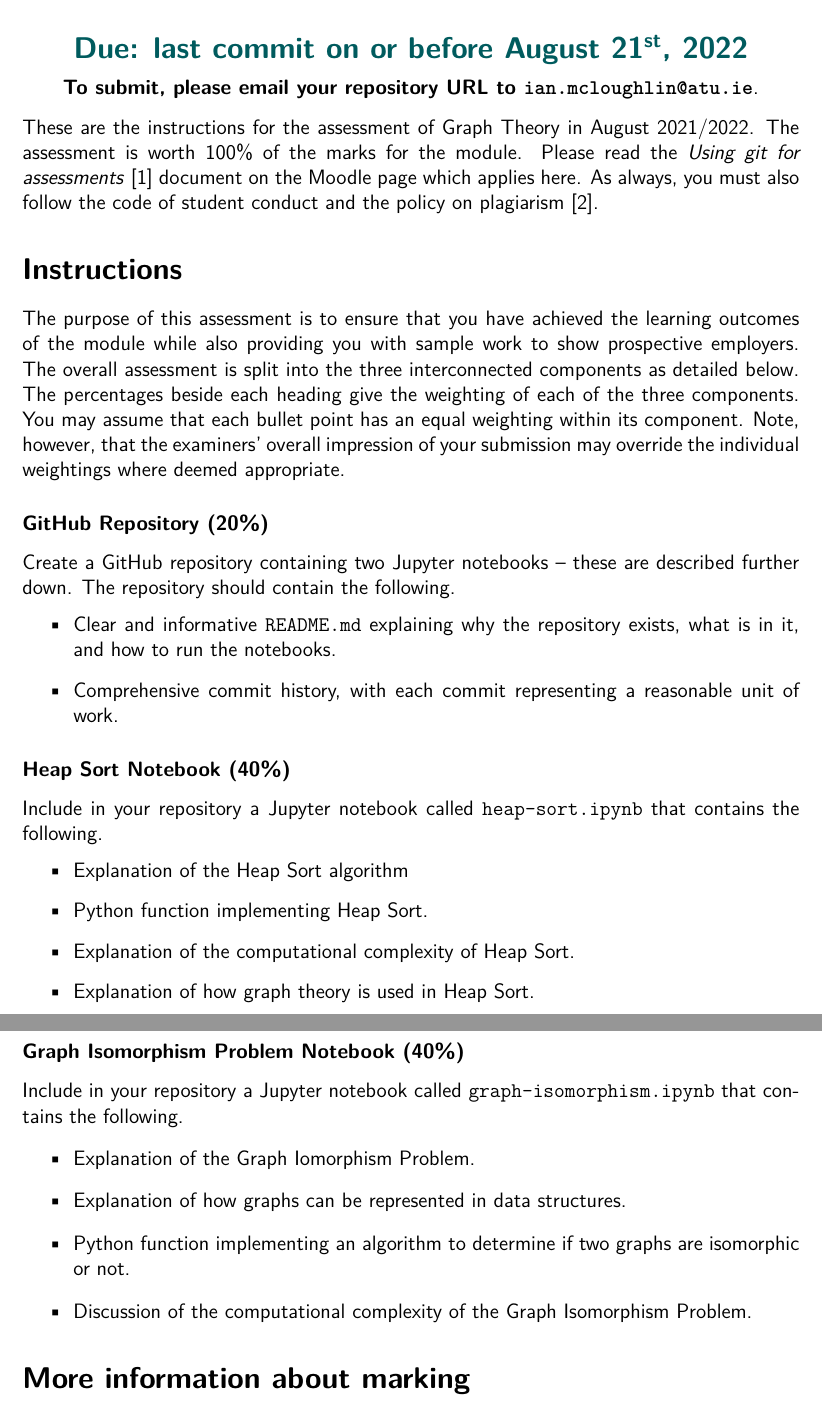
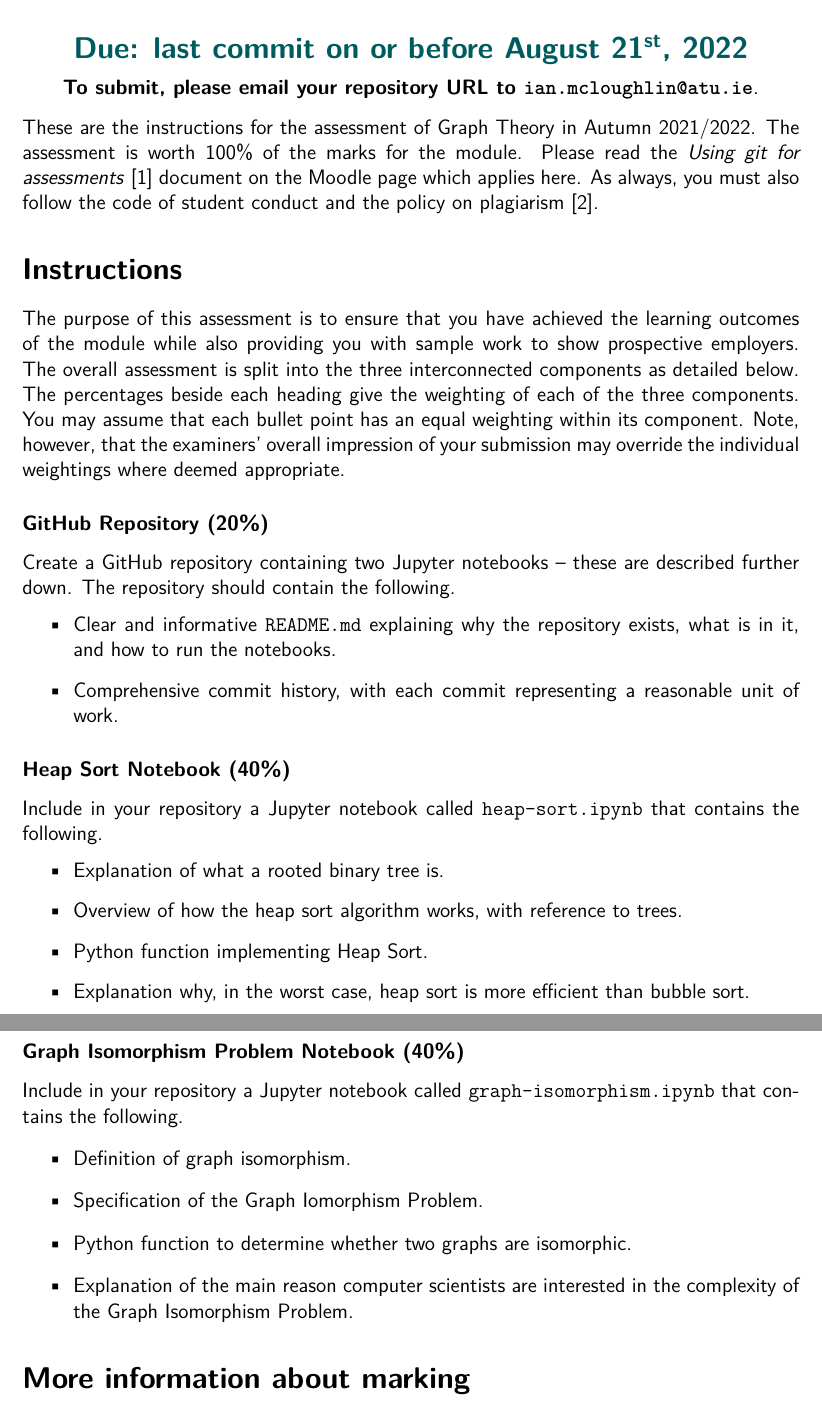
Before and after one commit to ianmcloughlin/2122-autumn-projects, a LaTeX document (grathy.tex, which reads ianproject.sty): two parts of pages 1 and 2 of 3, joined at a grey line, cut so that both start at the same text. Compiled offline with pdfLaTeX; a missing font is replaced by an installed copy or a similar font.

Commit message:
Graph Theory done

```diff
--- a/grathy.tex
+++ b/grathy.tex
@@ -17,7 +17,7 @@
   \begin{center} \textbf{To submit, please email your repository URL to \url{ian.mcloughlin@atu.ie}}. \end{center}
 
 
-  \noindent These are the instructions for the assessment of Graph Theory in August 2021/2022.
+  \noindent These are the instructions for the assessment of Graph Theory in Autumn 2021/2022.
   The assessment is worth 100\% of the marks for the module.
   Please read the \emph{Using git for assessments}~\cite{usinggit} document on the Moodle page which applies here.
   As always, you must also follow the code of student conduct and the policy on plagiarism~\cite{gmitqaf}.
@@ -41,19 +41,19 @@
   \subsubsection*{Heap Sort Notebook (40\%)}
   Include in your repository a Jupyter notebook called \texttt{heap-sort.ipynb} that contains the following.
   \begin{itemize}
-    \item Explanation of the Heap Sort algorithm
+    \item Explanation of what a rooted binary tree is.
+    \item Overview of how the heap sort algorithm works, with reference to trees.
     \item Python function implementing Heap Sort.
-    \item Explanation of the computational complexity of Heap Sort.
-    \item Explanation of how graph theory is used in Heap Sort.
+    \item Explanation why, in the worst case, heap sort is more efficient than bubble sort.
   \end{itemize}
 
   \subsubsection*{Graph Isomorphism Problem Notebook (40\%)}
   Include in your repository a Jupyter notebook called \texttt{graph-isomorphism.ipynb} that contains the following.
   \begin{itemize}
-    \item Explanation of the Graph Iomorphism Problem.
-    \item Explanation of how graphs can be represented in data structures.
-    \item Python function implementing an algorithm to determine if two graphs are isomorphic or not.
-    \item Discussion of the computational complexity of the Graph Isomorphism Problem.
+    \item Definition of graph isomorphism.
+    \item Specification of the Graph Iomorphism Problem.
+    \item Python function to determine whether two graphs are isomorphic.
+    \item Explanation of the main reason computer scientists are interested in the complexity of the Graph Isomorphism Problem.
   \end{itemize}
 
   \section*{More information about marking}
--- a/ianproject.sty
+++ b/ianproject.sty
@@ -5,7 +5,7 @@
 \usepackage[]{scrlayer-scrpage}
 \renewcommand\titlepagestyle{scrheadings}
 % Use Helvetica.
-\usepackage{helvet}
+\usepackage{uarial}
 \renewcommand{\familydefault}{\sfdefault}
 % Enables the use of colour.
 \usepackage{xcolor}
```
Also changed, not shown: grathy.pdf, thyalg.pdf, thyalg.tex (line endings or trailing spaces).
